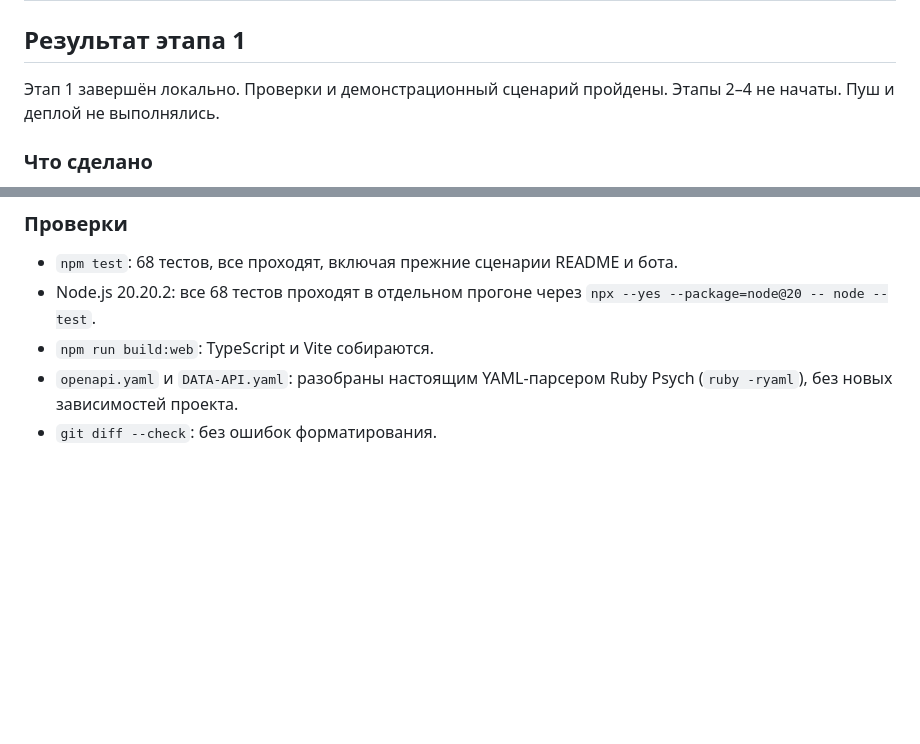
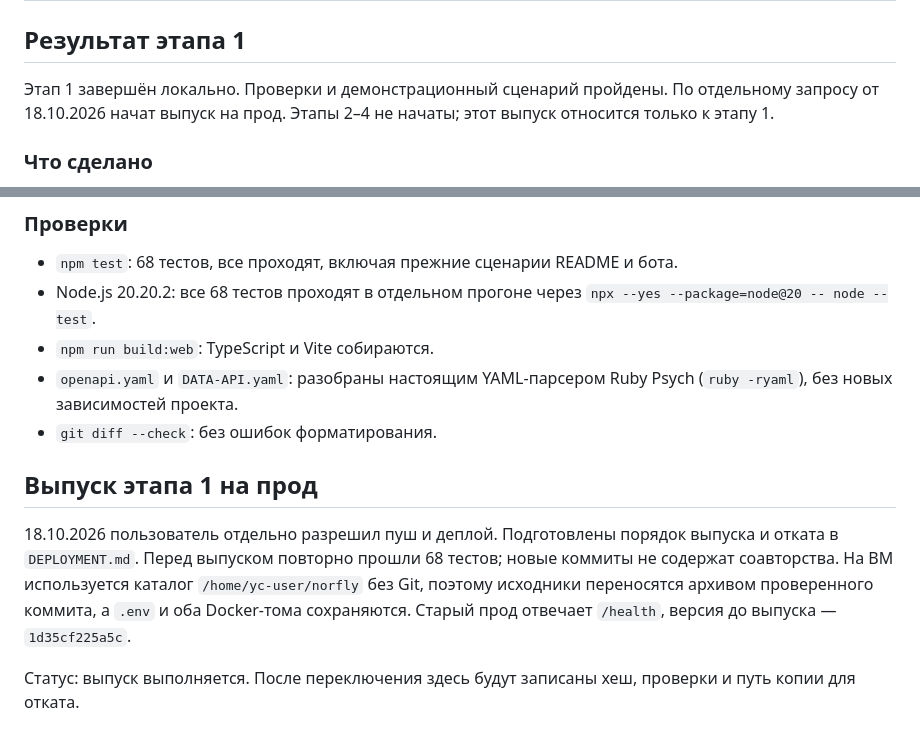
Before and after one commit to nemo-MV33/hackathon-maxik, a Markdown page: FINAL-UPDATE.md, 2 parts joined by grey strips. GitHub-like rendering; blank space fills up the shorter version.

```diff
--- a/FINAL-UPDATE.md
+++ b/FINAL-UPDATE.md
@@ -146,7 +146,7 @@
 
 ## Результат этапа 1
 
-Этап 1 завершён локально. Проверки и демонстрационный сценарий пройдены. Этапы 2–4 не начаты. Пуш и деплой не выполнялись.
+Этап 1 завершён локально. Проверки и демонстрационный сценарий пройдены. По отдельному запросу от 18.10.2026 начат выпуск на прод. Этапы 2–4 не начаты; этот выпуск относится только к этапу 1.
 
 ### Что сделано
 
@@ -229,3 +229,9 @@
 - `npm run build:web`: TypeScript и Vite собираются.
 - `openapi.yaml` и `DATA-API.yaml`: разобраны настоящим YAML-парсером Ruby Psych (`ruby -ryaml`), без новых зависимостей проекта.
 - `git diff --check`: без ошибок форматирования.
+
+## Выпуск этапа 1 на прод
+
+18.10.2026 пользователь отдельно разрешил пуш и деплой. Подготовлены порядок выпуска и отката в `DEPLOYMENT.md`. Перед выпуском повторно прошли 68 тестов; новые коммиты не содержат соавторства. На ВМ используется каталог `/home/yc-user/norfly` без Git, поэтому исходники переносятся архивом проверенного коммита, а `.env` и оба Docker-тома сохраняются. Старый прод отвечает `/health`, версия до выпуска — `1d35cf225a5c`.
+
+Статус: выпуск выполняется. После переключения здесь будут записаны хеш, проверки и путь копии для отката.
```
Also changed, not shown: DEPLOYMENT.md (added, +48 -0 lines), README.md (+2 -0 lines).
